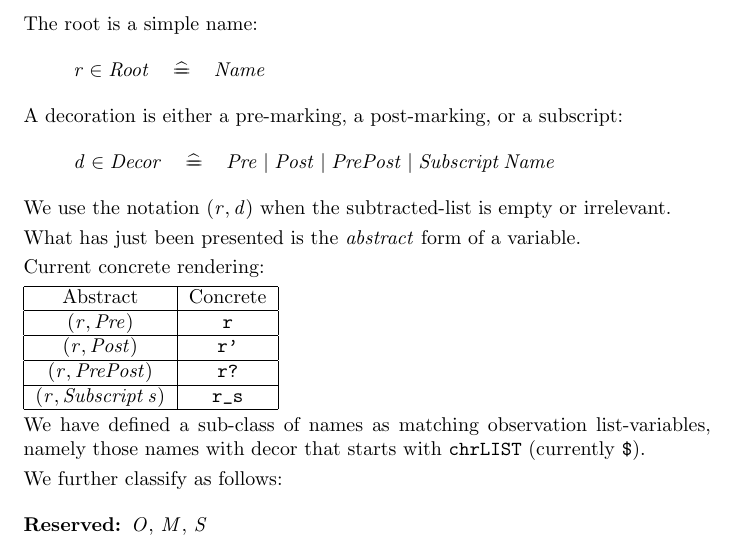
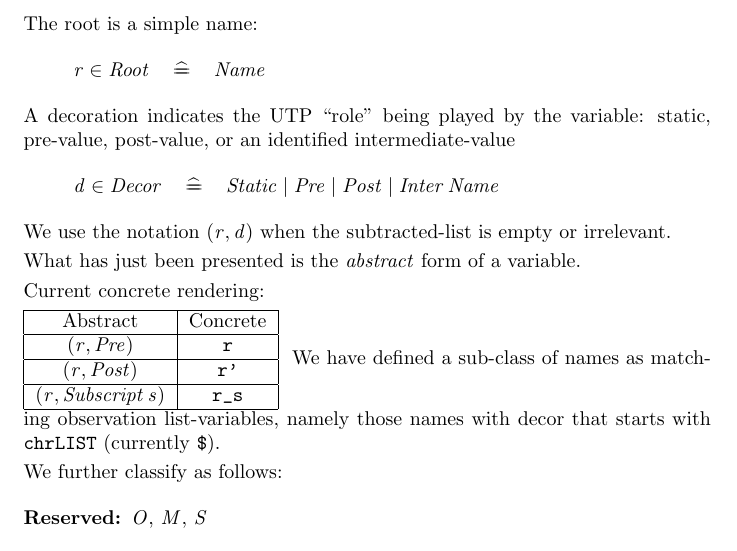
Before and after one commit to andrewbutterfield/UTP2, a LaTeX document (UTP2-User-Manual-MAIN.tex, which reads doc/VariableKinds.tex): part of page 7 of 11, cut so that both start at the same text. Compiled offline with pdfLaTeX.

Commit message:
plug, plug, plug, ....

```diff
--- a/doc/VariableKinds.tex
+++ b/doc/VariableKinds.tex
@@ -8,9 +8,10 @@ The root is a simple name:
 \begin{eqnarray*}
   r \in Root &\defs& Name
 \end{eqnarray*}
-A decoration is either a pre-marking, a post-marking, or a subscript:
+A decoration indicates the UTP ``role'' being played by the variable:
+ static, pre-value, post-value, or an identified intermediate-value
 \begin{eqnarray*}
-  d \in Decor &\defs&  Pre | Post | PrePost | Subscript~Name
+  d \in Decor &\defs&  Static | Pre | Post | Inter~Name
 \end{eqnarray*}
 We use the notation $(r,d)$ when the subtracted-list is empty or irrelevant.
 
@@ -26,8 +27,6 @@ Current concrete rendering:
   \\ \hline
   $(r,Post)$ & \verb"r'"
   \\ \hline
-  $(r,PrePost)$ & \verb"r?"
-  \\ \hline
   $(r,Subscript~s)$ & \verb"r_s"
   \\ \hline
 \end{tabular}
```
Also changed, not shown: doc/images/Identifier-Lexical-Diagram.eps, doc/images/Identifier-Lexical-Diagram.svg (added), 3 other files.
